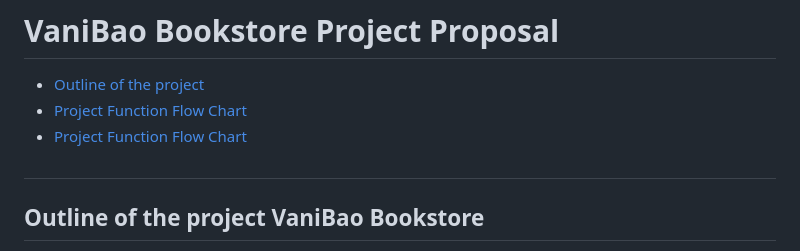
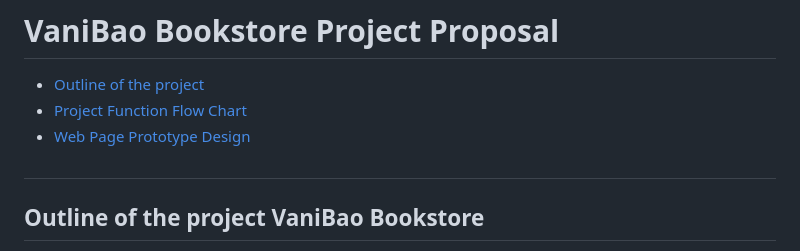
Before and after one commit to polluxbao/vanibao-bookstore, a Markdown page: README.md, the part around the change. Drawn GitHub-style.

Commit message:
home page

```diff
--- a/README.md
+++ b/README.md
@@ -2,7 +2,7 @@
 
 * [Outline of the project](#outline_the_project)
 * [Project Function Flow Chart](#function_flow)
-* [Project Function Flow Chart](#prototype_design)
+* [Web Page Prototype Design](#prototype_design)
 
 <h2 id="outline_the_project"></h2>
 
```
Also changed, not shown: img/01_index.html.png (renamed from img/01index.html.png), img/02_book_detail.html.png (renamed from img/02book_detail.html.png), img/03_cart.html.png (renamed from img/03cart.html.png), img/04_orders.html.png (renamed from img/04orders.html.png).
